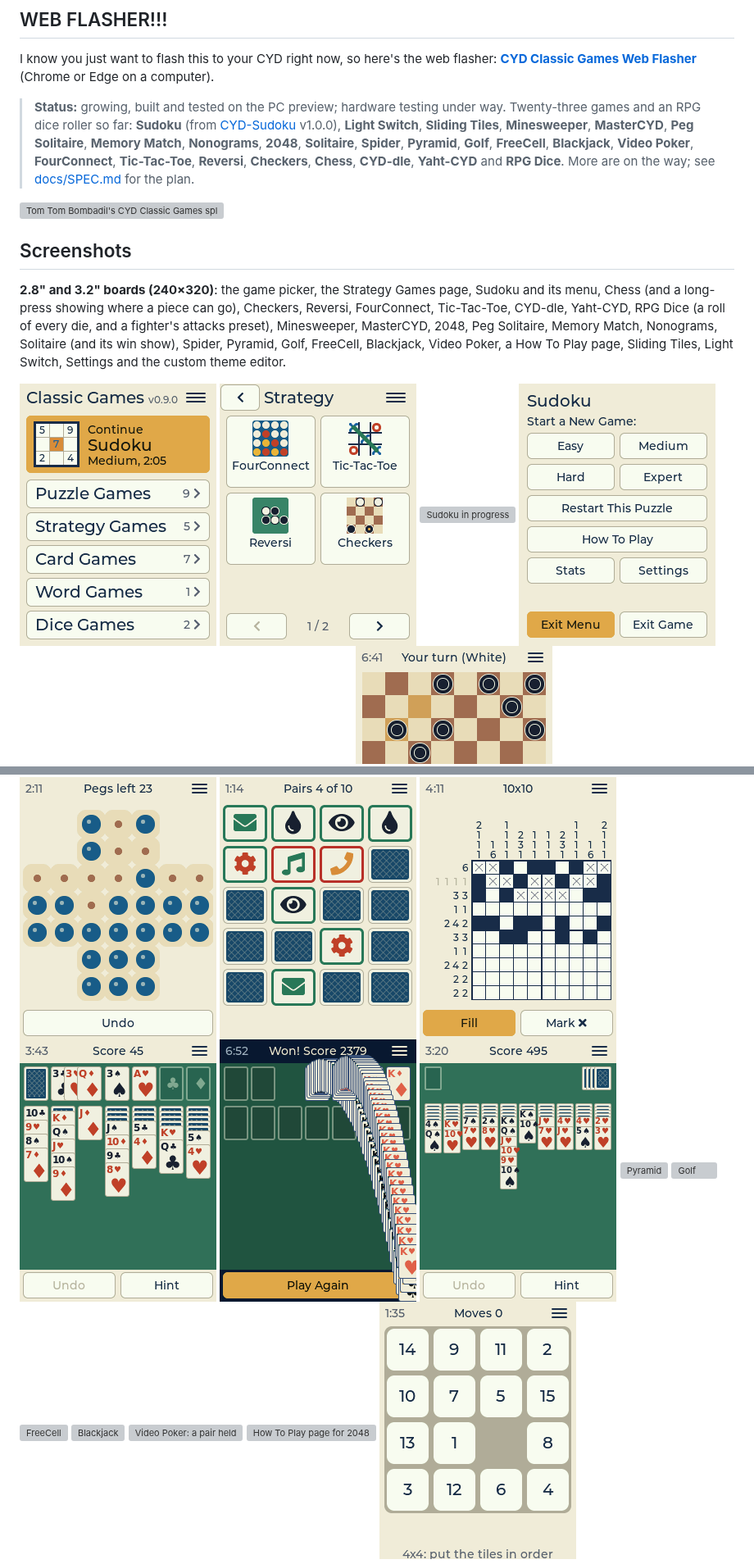
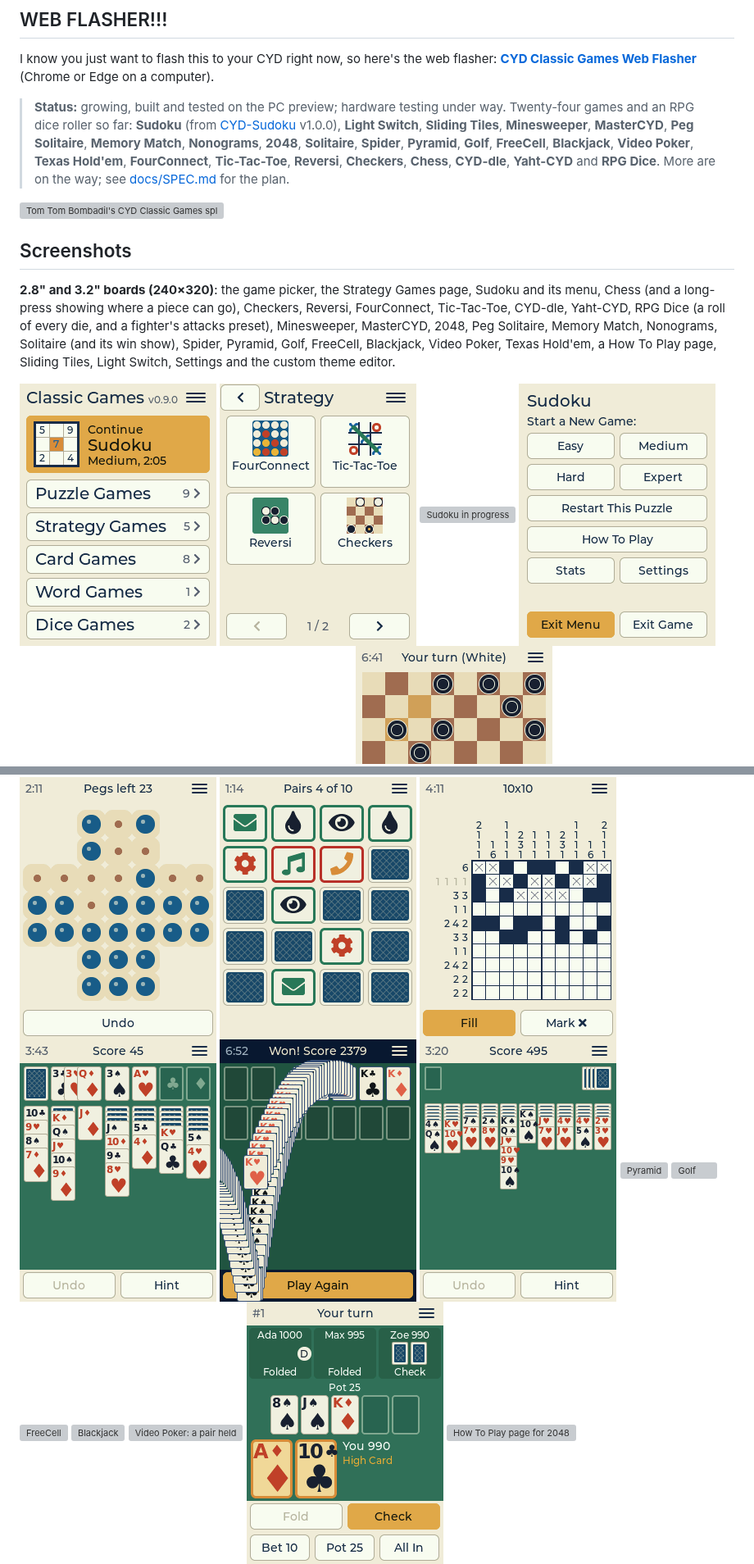
Before and after one commit to tomtombombadil/CYD-Classic-Games, a Markdown page: README.md, 2 parts joined by grey strips. Shown at 82% size. Rendered like a GitHub page; pictures changed too: docs/screenshots/small_holdem.png (added), docs/screenshots/small_picker_light.png, docs/screenshots/small_solitaire_win.png; grey boxes are pictures that could not be loaded.

```diff
--- a/README.md
+++ b/README.md
@@ -10,9 +10,9 @@ I know you just want to flash this to your CYD right now, so here's the web flas
 (Chrome or Edge on a computer).
 
 > **Status:** growing, built and tested on the PC preview; hardware testing
-> under way. Twenty-three games and an RPG dice roller so far: **Sudoku** (from
+> under way. Twenty-four games and an RPG dice roller so far: **Sudoku** (from
 > [CYD-Sudoku](https://github.com/tomtombombadil/CYD-Sudoku) v1.0.0),
-> **Light Switch**, **Sliding Tiles**, **Minesweeper**, **MasterCYD**, **Peg Solitaire**, **Memory Match**, **Nonograms**, **2048**, **Solitaire**, **Spider**, **Pyramid**, **Golf**, **FreeCell**, **Blackjack**, **Video Poker**, **FourConnect**, **Tic-Tac-Toe**,
+> **Light Switch**, **Sliding Tiles**, **Minesweeper**, **MasterCYD**, **Peg Solitaire**, **Memory Match**, **Nonograms**, **2048**, **Solitaire**, **Spider**, **Pyramid**, **Golf**, **FreeCell**, **Blackjack**, **Video Poker**, **Texas Hold'em**, **FourConnect**, **Tic-Tac-Toe**,
 > **Reversi**, **Checkers**, **Chess**, **CYD-dle**, **Yaht-CYD** and **RPG Dice**.
 > More are on the way; see [docs/SPEC.md](docs/SPEC.md) for the plan.
 
@@ -23,7 +23,7 @@ I know you just want to flash this to your CYD right now, so here's the web flas
 **2.8" and 3.2" boards (240×320)**: the game picker, the Strategy Games
 page, Sudoku and its menu, Chess (and a long-press showing where a piece can
 go), Checkers, Reversi, FourConnect, Tic-Tac-Toe, CYD-dle, Yaht-CYD,
-RPG Dice (a roll of every die, and a fighter's attacks preset), Minesweeper, MasterCYD, 2048, Peg Solitaire, Memory Match, Nonograms, Solitaire (and its win show), Spider, Pyramid, Golf, FreeCell, Blackjack, Video Poker, a How To Play page, Sliding Tiles, Light Switch, Settings and the custom theme editor.
+RPG Dice (a roll of every die, and a fighter's attacks preset), Minesweeper, MasterCYD, 2048, Peg Solitaire, Memory Match, Nonograms, Solitaire (and its win show), Spider, Pyramid, Golf, FreeCell, Blackjack, Video Poker, Texas Hold'em, a How To Play page, Sliding Tiles, Light Switch, Settings and the custom theme editor.
 
 <p>
 <img src="docs/screenshots/small_picker_light.png" width="240" alt="Game picker: Continue card and categories">
@@ -54,6 +54,7 @@ RPG Dice (a roll of every die, and a fighter's attacks preset), Minesweeper, Mas
 <img src="docs/screenshots/small_freecell.png" width="240" alt="FreeCell">
 <img src="docs/screenshots/small_blackjack.png" width="240" alt="Blackjack">
 <img src="docs/screenshots/small_vpoker.png" width="240" alt="Video Poker: a pair held">
+<img src="docs/screenshots/small_holdem.png" width="240" alt="Texas Hold'em: your turn after the flop">
 <img src="docs/screenshots/small_help.png" width="240" alt="How To Play page for 2048">
 <img src="docs/screenshots/small_sliding.png" width="240" alt="Sliding Tiles 4x4">
 <img src="docs/screenshots/small_lightswitch.png" width="240" alt="Light Switch">
```
Also changed, not shown: other parts of README.md (+14 -2 lines), CLAUDE.md (+12 -1 lines), docs/SPEC.md (+1 -1 lines), docs/screenshots/large_picker_light.png, 11 other files.
